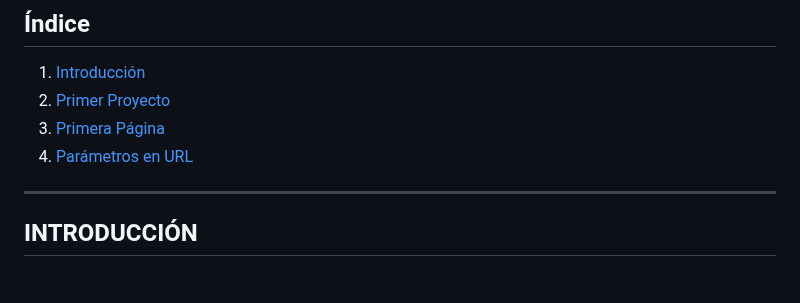
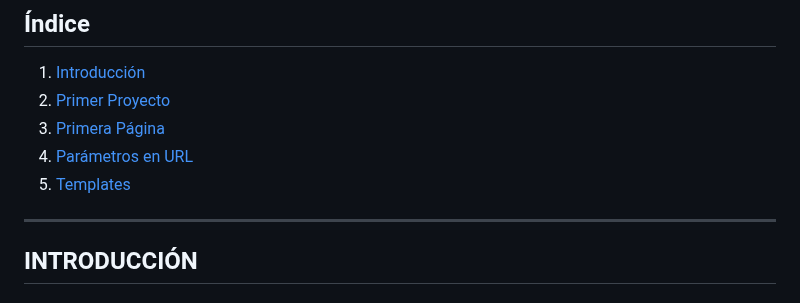
Before and after one commit to GonzaloEstradaRojo/Djando_Course_Pildoras_Informaticas, a Markdown page: Teoria.md, the part around one of its changes. Drawn GitHub-style.

Commit message:
Formatting style Teoria

```diff
--- a/Teoria.md
+++ b/Teoria.md
@@ -5,6 +5,7 @@
 2. [Primer Proyecto](#primer-proyecto)
 3. [Primera Página](#primera-página)
 4. [Parámetros en URL](#páginas-dinámicas-y-parámetros-en-url)
+5. [Templates](#templates)
 
 ***
 
```
Also changed, not shown: other parts of Teoria.md (+17 -0 lines).
